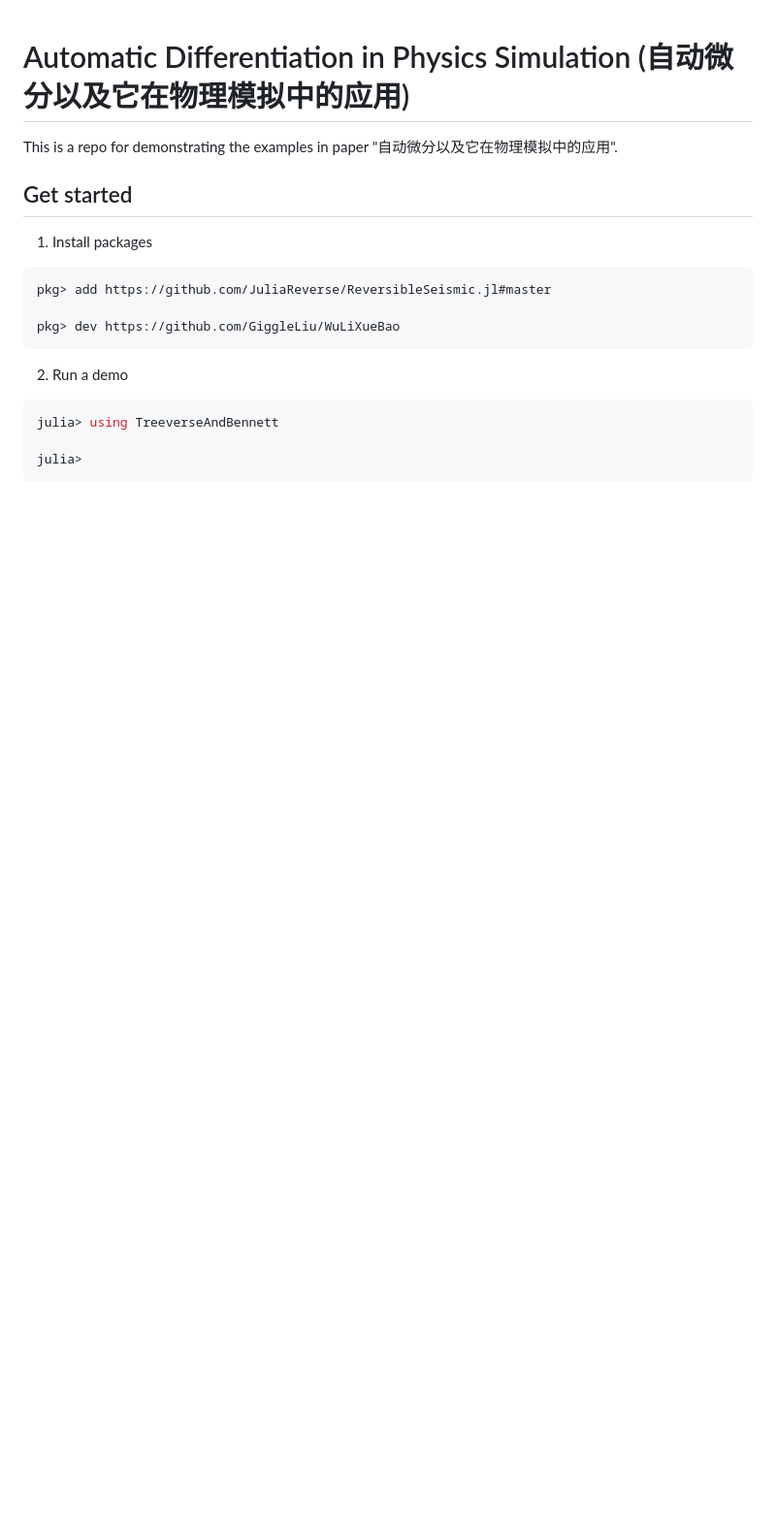
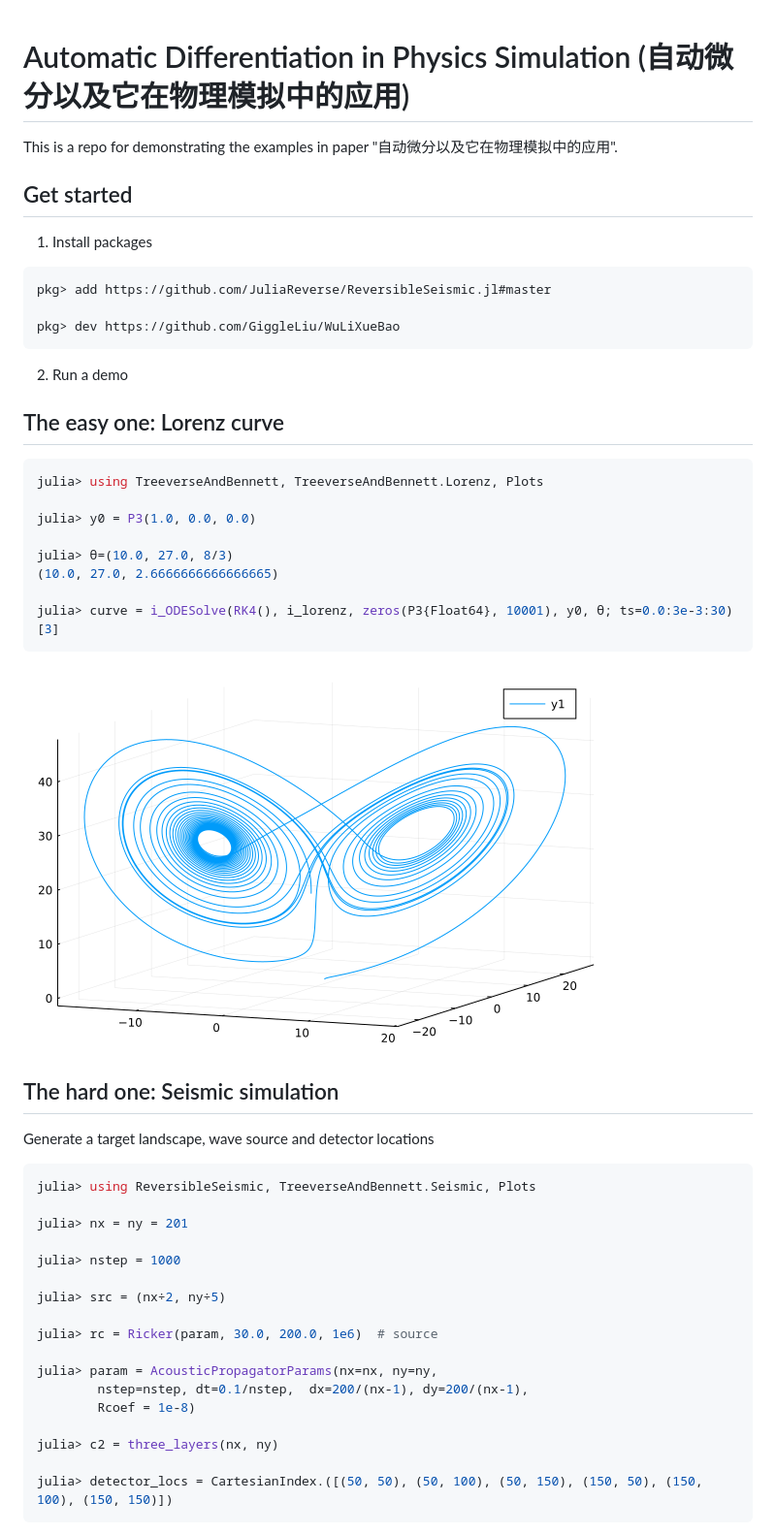
Before and after one commit to GiggleLiu/WuLiXueBao, a Markdown page: README.md, the part around one of its changes. Shown at 97% size. Drawn GitHub-style; pictures changed too: data/lorenzcurve.png (added); blank space fills up the shorter version.

````diff
--- a/README.md
+++ b/README.md
@@ -11,8 +11,43 @@ pkg> dev https://github.com/GiggleLiu/WuLiXueBao
 ```
 
 2. Run a demo
+
+## The easy one: Lorenz curve
 ```julia
-julia> using TreeverseAndBennett
+julia> using TreeverseAndBennett, TreeverseAndBennett.Lorenz, Plots
 
-julia>
+julia> y0 = P3(1.0, 0.0, 0.0)
+
+julia> θ=(10.0, 27.0, 8/3)
+(10.0, 27.0, 2.6666666666666665)
+
+julia> curve = i_ODESolve(RK4(), i_lorenz, zeros(P3{Float64}, 10001), y0, θ; ts=0.0:3e-3:30)[3]
 ```
+
+![lorenz curve](data/lorenzcurve.png)
+
+
+## The hard one: Seismic simulation
+
+Generate a target landscape, wave source and detector locations
+
+```julia
+julia> using ReversibleSeismic, TreeverseAndBennett.Seismic, Plots
+
+julia> nx = ny = 201
+
+julia> nstep = 1000
+
+julia> src = (nx÷2, ny÷5)
+
+julia> rc = Ricker(param, 30.0, 200.0, 1e6)  # source
+
+julia> param = AcousticPropagatorParams(nx=nx, ny=ny,
+        nstep=nstep, dt=0.1/nstep,  dx=200/(nx-1), dy=200/(nx-1),
+        Rcoef = 1e-8)
+
+julia> c2 = three_layers(nx, ny)
+
+julia> detector_locs = CartesianIndex.([(50, 50), (50, 100), (50, 150), (150, 50), (150, 100), (150, 150)])
+```
+
````
Also changed, not shown: other parts of README.md (+31 -0 lines), data/target_pulses.png (added), data/threelayers_csquare.png (added), data/threelayers_gradients.png (added), data/threelayers_simulation.gif (added), 5 other files.
